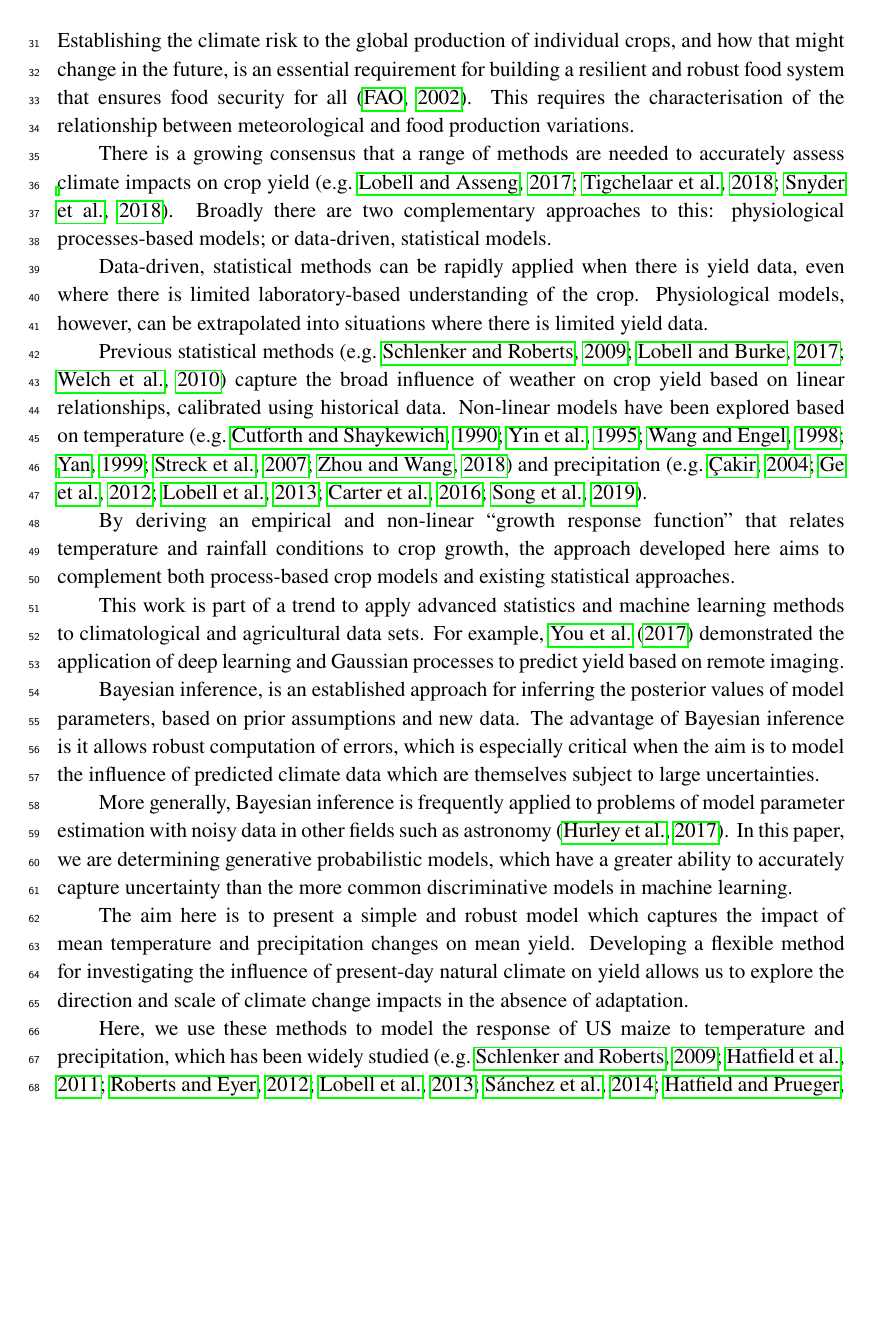
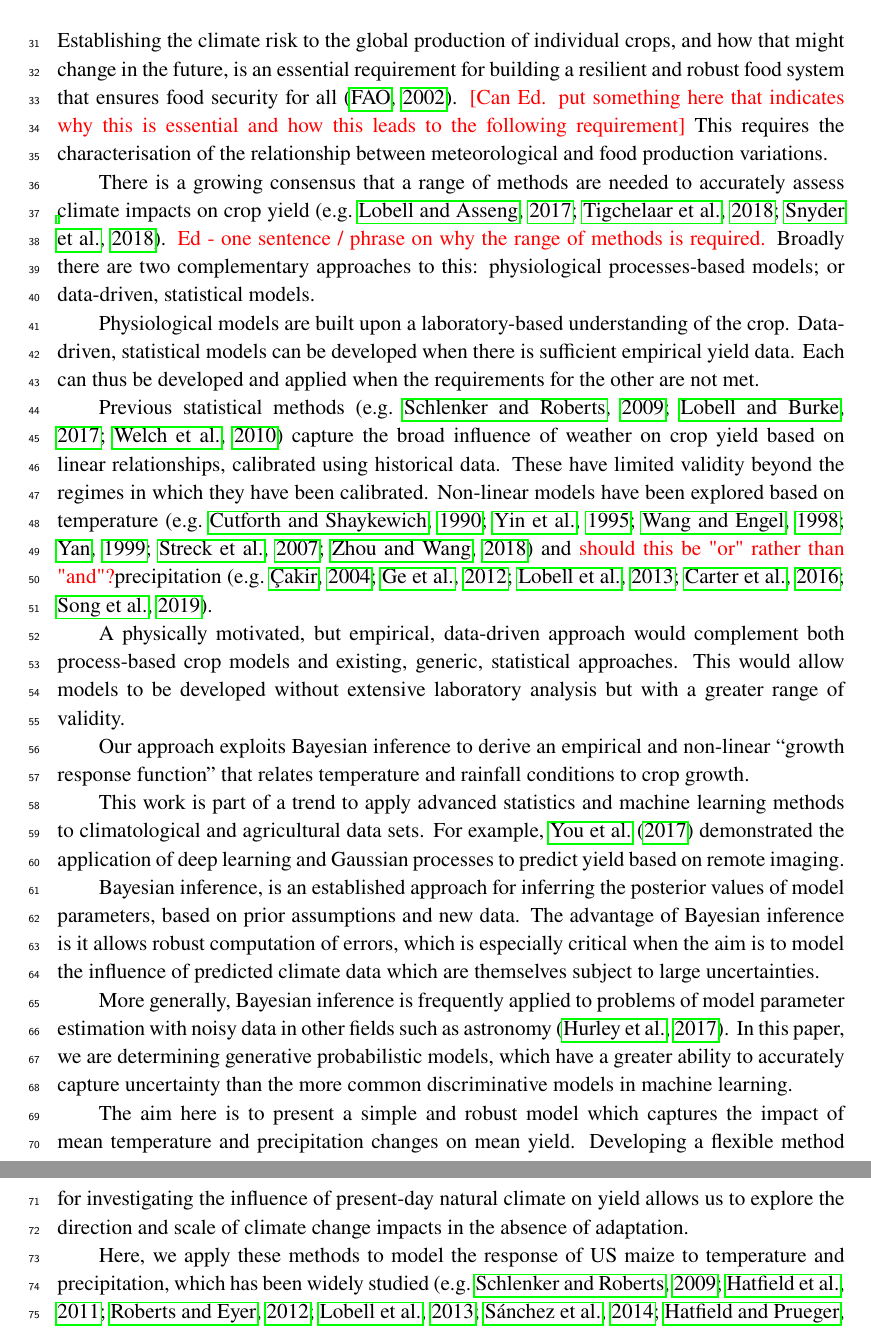
Before and after one commit to SebOliver/Bayesian-crop-yield-prediction, a LaTeX paper (main.tex): part of page 2 of 29 before the commit and two parts of pages 2 and 3 of 29 after it, the two joined at a grey line, cut so that both start at the same text, the shorter picture padded with empty space. Compiled offline with pdfLaTeX.

Commit message:
Seb work on intro

```diff
--- a/main.tex
+++ b/main.tex
@@ -148,17 +148,20 @@ Bayesian inference -- crop yield -- weather -- climate
 
 \section{Introduction}
 
-Establishing the climate risk to the global production of individual crops, and how that might change in the future, is an essential requirement for building a resilient and robust food system that ensures food security for all \citep[][]{fao:2002}. %However, quantifying this risk represents a significant challenge, primarily because limited data records hinder our ability to identify causal
+Establishing the climate risk to the global production of individual crops, and how that might change in the future, is an essential requirement for building a resilient and robust food system that ensures food security for all \citep[][]{fao:2002}.
+{\color{red} [Can Ed. put something here that indicates why this is essential and how this leads to the following requirement]}
+ %However, quantifying this risk represents a significant challenge, primarily because limited data records hinder our ability to identify causal
 This requires the characterisation of the relationship between meteorological and food production variations.
 
-There is a growing consensus that a range of methods are needed to accurately assess climate impacts on crop yield \citep[e.g.][]{lobell:2017, tigchelaar:2018, snyder:2018}.  Broadly there are two complementary approaches to this:  physiological processes-based models; or data-driven, statistical models.
+There is a growing consensus that a range of methods are needed to accurately assess climate impacts on crop yield \citep[e.g.][]{lobell:2017, tigchelaar:2018, snyder:2018}. {\color{red} Ed - one sentence / phrase on why the range of methods is required.} Broadly there are two complementary approaches to this:  physiological processes-based models; or data-driven, statistical models.
 
-Data-driven, statistical methods can be rapidly applied when there is yield data, even where there is limited laboratory-based understanding of the crop. Physiological models, however, can be extrapolated into situations where there is limited yield data.
+Physiological models are built upon a laboratory-based understanding of the crop. Data-driven, statistical models can be developed when there is sufficient empirical yield data.  Each can thus be developed and applied when the requirements for the other are not met.
 
-Previous statistical methods \citep[e.g.][]{schlenker:2009, lobell:2010, welch:2010} capture the broad influence of weather on crop yield based on linear relationships, calibrated using historical data. Non-linear models have been explored based on temperature \citep[e.g.][]{cutforth:1990, yin:1995, wang:1998, yan:1999, streck:2007, zhou:2018} and precipitation  \citep[e.g.][]{cakir:2004, ge:2012, lobell:2013, carter:2016, song:2019}.
+Previous statistical methods \citep[e.g.][]{schlenker:2009, lobell:2010, welch:2010} capture the broad influence of weather on crop yield based on linear relationships, calibrated using historical data. These have limited validity beyond the regimes in which they have been calibrated. Non-linear models have been explored based on temperature \citep[e.g.][]{cutforth:1990, yin:1995, wang:1998, yan:1999, streck:2007, zhou:2018} and {\color{red} should this be "or" rather than "and"?}precipitation  \citep[e.g.][]{cakir:2004, ge:2012, lobell:2013, carter:2016, song:2019}.
 
-By deriving an empirical \add{and non-linear} ``growth response function'' that \remove{maps}\add{relates} temperature and rainfall conditions to crop growth, the approach developed here aims to complement both process-based crop models and existing statistical approaches.
+A physically motivated, but empirical, data-driven approach would complement both process-based crop models and existing, generic, statistical approaches. This would allow models to be developed without extensive laboratory analysis but with a greater range of validity.
 
+Our approach exploits Bayesian inference to derive an empirical \add{and non-linear} ``growth response function'' that \remove{maps}\add{relates} temperature and rainfall conditions to crop growth.
 
 
 %For this study, we use monthly (rather than daily) data for two reasons: firstly, to extract the typical crop response to large-scale meteorological conditions; secondly, to test the performance of the model with limited data as a way of assessing its potential utility in regions where historical weather records may be less complete.
@@ -188,7 +191,7 @@ More generally, Bayesian inference is frequently applied to problems of model pa
 The aim here is to present a simple and robust model which captures the impact of mean temperature and precipitation changes on mean yield. Developing a flexible method for investigating the influence of present-day natural climate on yield allows us to explore the direction and scale of climate change impacts in the absence of adaptation.
 
 
-Here, we use these methods to model the response of US maize to temperature and precipitation, which has been widely studied \citep[e.g.][]{schlenker:2009, hatfield:2011, roberts:2012, lobell:2013, sanchez:2014, hatfield:2015, Partridge:2019}. We aim to first demonstrate an ability to capture key aspects of present-day maize yield variability in the US, and secondly to explore the implications of climate change for the current maize varieties in the absence of adaptation.
+Here, we apply these methods to model the response of US maize to temperature and precipitation, which has been widely studied \citep[e.g.][]{schlenker:2009, hatfield:2011, roberts:2012, lobell:2013, sanchez:2014, hatfield:2015, Partridge:2019}. We aim to first demonstrate an ability to capture key aspects of present-day maize yield variability in the US, and secondly to explore the implications of climate change for the current maize varieties in the absence of adaptation.
 
 
 The paper is structured as follows: section~\ref{sec:data} describes the yield and meteorological data, followed by section~\ref{sec:models} which presents the models, demonstrating their strengths and weaknesses. Section~\ref{sec:impacts} applies the model \remove{with increments in temperature and precipitation}\add{to an ensemble of climate projections} as a first step to predict the \remove{consequence}\add{influence} of climate change on \remove{agricultural}yield \add{for present day maize varieties}. Finally, section~\ref{sec:conclusions} summarises the work and our main conclusions.
```
Also changed, not shown: main.pdf (added), 4 other files.
